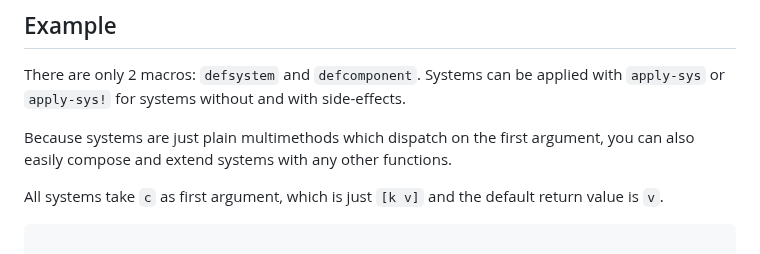
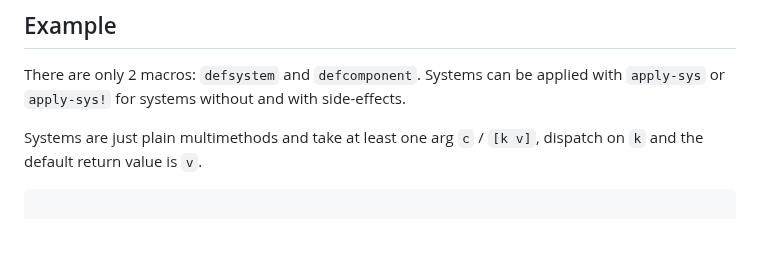
Before and after one commit to damn/core.component, a Markdown page: README.md, the part around the change. GitHub-like rendering.

````diff
--- a/README.md
+++ b/README.md
@@ -46,9 +46,7 @@ Note that the main system works just with plain maps. Atoms and systems with sid
 
 There are only 2 macros: `defsystem` and `defcomponent`. Systems can be applied with `apply-sys` or `apply-sys!` for systems without and with side-effects.
 
-Because systems are just plain multimethods which dispatch on the first argument, you can also easily compose and extend systems with any other functions.
-
-All systems take `c` as first argument, which is just `[k v]` and the default return value is `v`.
+Systems are just plain multimethods and take at least one arg `c` / `[k v]`, dispatch on `k` and the default return value is `v`.
 
 ``` clojure
 
````
